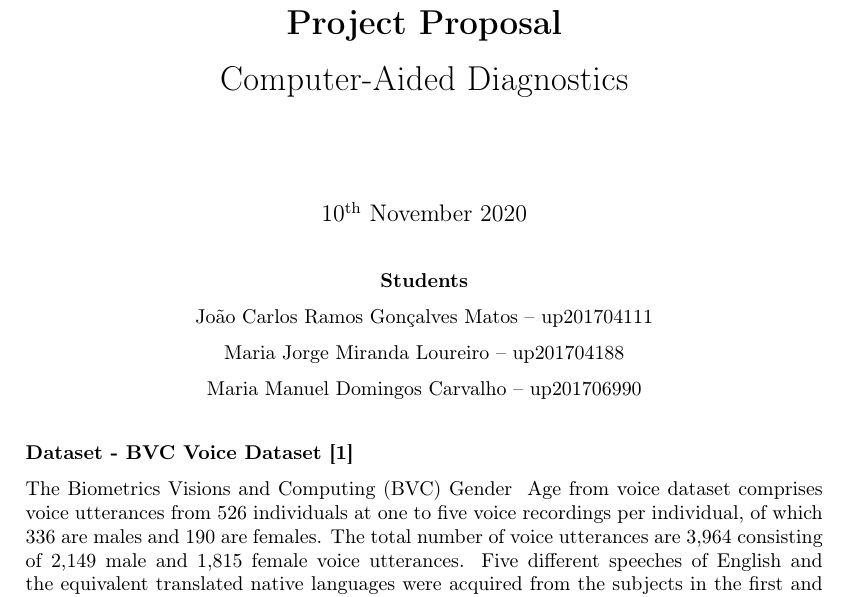
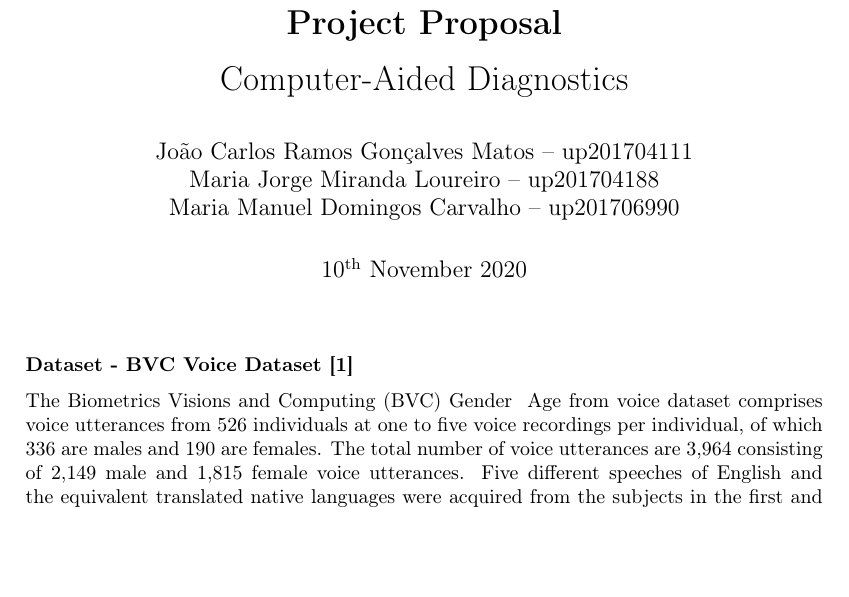
Before and after one commit to joamats/feup-MachineLearning, a LaTeX document (proposal/main.tex): part of the page, cut so that both start at the same text, the shorter picture padded with empty space. Compiled offline with pdfLaTeX.

Commit message:
Authors Update in LaTeX Proposal

```diff
--- a/proposal/main.tex
+++ b/proposal/main.tex
@@ -17,17 +16,16 @@
 \textheight = 650pt
 
 \title{\textbf{Project Proposal}\par Computer-Aided Diagnostics}
+\author{
+João Carlos Ramos Gonçalves Matos – up201704111\\
+Maria Jorge Miranda Loureiro – up201704188\\
+Maria Manuel Domingos Carvalho – up201706990\\
+}
 \date{\nth{10} November 2020}
 
 \begin{document}
 
 \maketitle
-
-\centering
-\textbf{Students}\par
-João Carlos Ramos Gonçalves Matos – up201704111\par
-Maria Jorge Miranda Loureiro – up201704188\par
-Maria Manuel Domingos Carvalho – up201706990\par
 
 \vspace{5mm}
 \justify
```
Also changed, not shown: proposal/main.tex (1 more changed lines).
